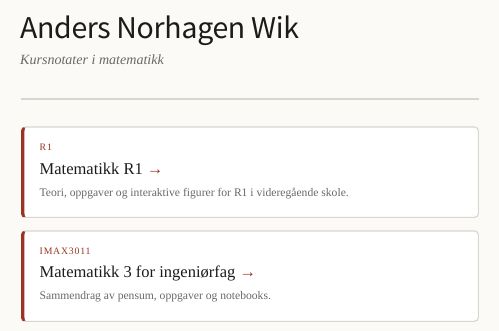
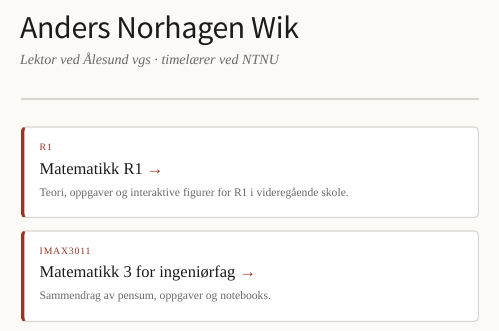
Before and after one commit to andersnw/andersnw.github.io, a Quarto document (index.qmd): the page in a window 1100 px wide, from 150 px down. Rendered offline with R 4.5, knitr and Pandoc in place of Quarto, with nearby package versions.

Commit message:
Forside: legg til stilling under navnet
Co-Authored-By: Claude Opus 5.5 <noreply@anthropic.com>

```diff
--- a/index.qmd
+++ b/index.qmd
@@ -6,7 +6,7 @@ pagetitle: "Anders Norhagen Wik"
 
 # Anders Norhagen Wik
 
-[Kursnotater i matematikk]{.ingress}
+[[Lektor ved Ålesund vgs]{.ledd} · [timelærer ved NTNU]{.ledd}]{.ingress}
 
 ::: {.kurs}
 
--- a/styles.css
+++ b/styles.css
@@ -63,6 +63,8 @@ h1 {
   border-bottom: 1px solid var(--strek);
 }
 
+.ingress .ledd { white-space: nowrap; }
+
 .kurs { display: grid; gap: 1rem; }
 .kurs p { margin: 0; }
 
```
